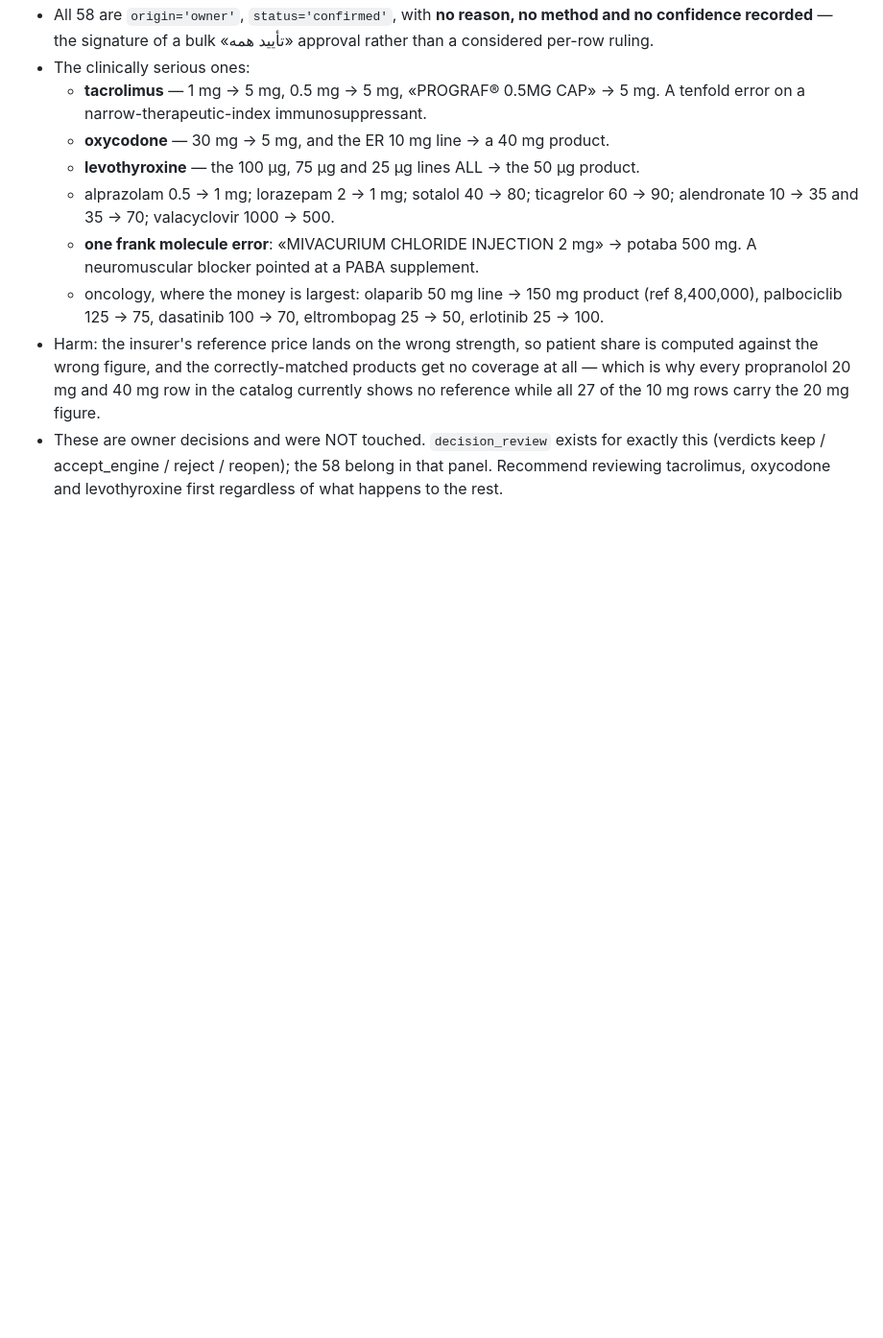
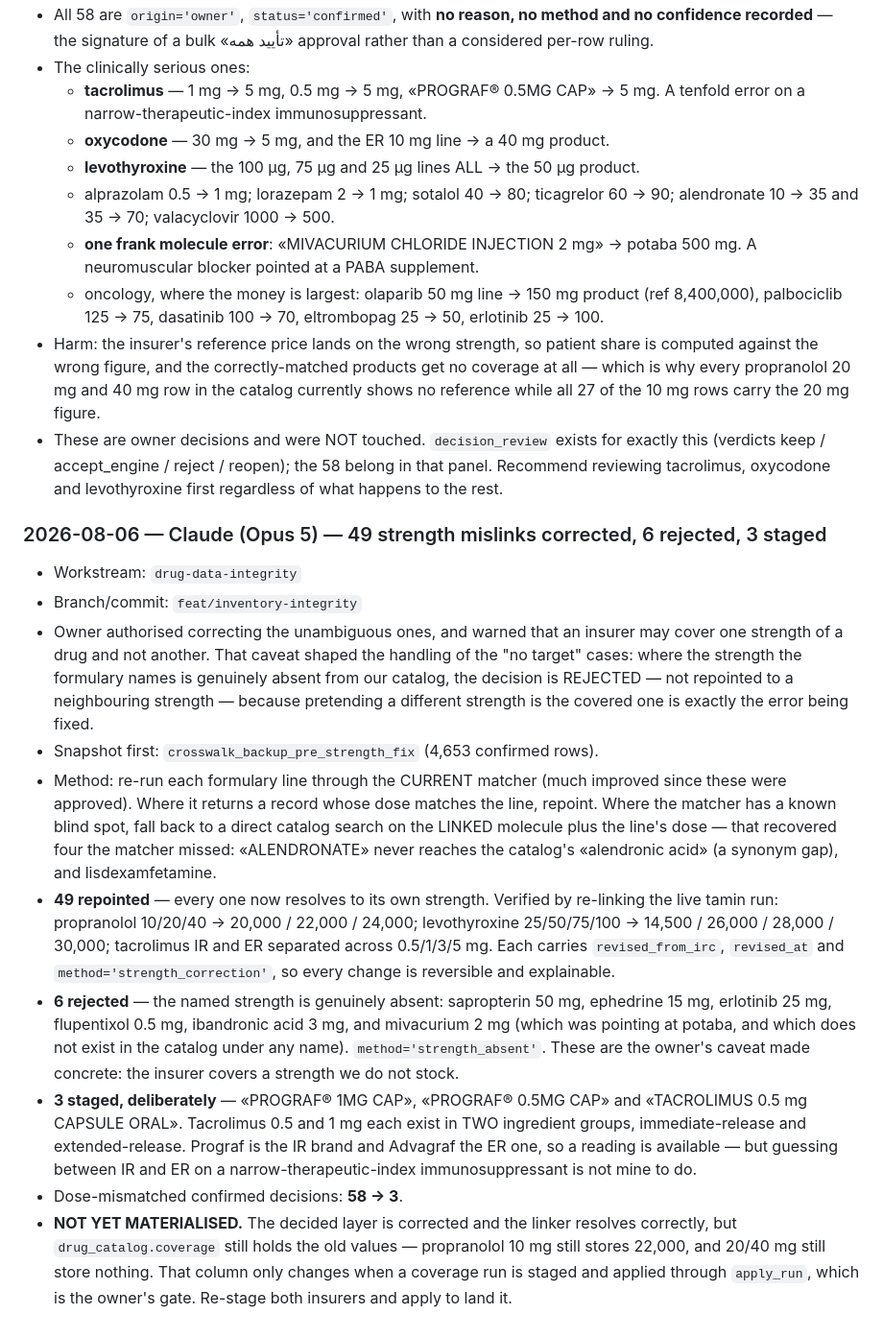
Before and after one commit to sasha-dianat/PharmPilot, a Markdown page: docs/ai-context/AI_COLLABORATION.md, the part around the change. Shown at 96% size. GitHub-like rendering; blank space fills up the shorter version.

Commit message:
fix(coverage): repoint 49 strength mislinks, reject 6, stage 3
The owner authorised correcting the unambiguous ones and noted that an insurer
may cover one strength and not another. That shaped the no-target cases: where
the strength a formulary line names is genuinely absent from the catalog, the
decision is rejected rather than repointed to a neighbour, because pretending a
different strength is the covered one is the very error being fixed.

Each line was re-run through the current matcher, which is much improved since
these were approved. Where the matcher has a blind spot, a direct search on the
linked molecule plus the line's dose recovered four more — «ALENDRONATE» never
reaches the catalog's «alendronic acid», a synonym gap, and lisdexamfetamine.

49 repointed and verified against the live tamin run: propranolol 10/20/40 now
take 20,000/22,000/24,000, levothyroxine 25/50/75/100 take 14,500/26,000/28,000/
30,000, and tacrolimus immediate- and extended-release are separated. Each keeps
revised_from_irc so it is reversible.

6 rejected as genuinely absent, mivacurium among them — it was pointing at
potaba and exists nowhere in the catalog.

3 staged on purpose: tacrolimus 0.5 and 1 mg each exist as both IR and ER, and
guessing between them on a narrow-therapeutic-index immunosuppressant is the
owner's call.

58 mismatches down to 3. Snapshot in crosswalk_backup_pre_strength_fix. The
coverage column itself is unchanged until a run is staged and applied.

Co-Authored-By: Claude Opus 5 <noreply@anthropic.com>

```diff
--- a/docs/ai-context/AI_COLLABORATION.md
+++ b/docs/ai-context/AI_COLLABORATION.md
@@ -971,3 +971,45 @@ model must append an acceptance entry before editing.
   exactly this (verdicts keep / accept_engine / reject / reopen); the 58 belong
   in that panel. Recommend reviewing tacrolimus, oxycodone and levothyroxine
   first regardless of what happens to the rest.
+
+### 2026-08-06 — Claude (Opus 5) — 49 strength mislinks corrected, 6 rejected, 3 staged
+
+- Workstream: `drug-data-integrity`
+- Branch/commit: `feat/inventory-integrity`
+- Owner authorised correcting the unambiguous ones, and warned that an insurer
+  may cover one strength of a drug and not another. That caveat shaped the
+  handling of the "no target" cases: where the strength the formulary names is
+  genuinely absent from our catalog, the decision is REJECTED — not repointed to
+  a neighbouring strength — because pretending a different strength is the
+  covered one is exactly the error being fixed.
+- Snapshot first: `crosswalk_backup_pre_strength_fix` (4,653 confirmed rows).
+- Method: re-run each formulary line through the CURRENT matcher (much improved
+  since these were approved). Where it returns a record whose dose matches the
+  line, repoint. Where the matcher has a known blind spot, fall back to a direct
+  catalog search on the LINKED molecule plus the line's dose — that recovered
+  four the matcher missed: «ALENDRONATE» never reaches the catalog's
+  «alendronic acid» (a synonym gap), and lisdexamfetamine.
+- **49 repointed** — every one now resolves to its own strength. Verified by
+  re-linking the live tamin run: propranolol 10/20/40 → 20,000 / 22,000 / 24,000;
+  levothyroxine 25/50/75/100 → 14,500 / 26,000 / 28,000 / 30,000; tacrolimus IR
+  and ER separated across 0.5/1/3/5 mg. Each carries `revised_from_irc`,
+  `revised_at` and `method='strength_correction'`, so every change is reversible
+  and explainable.
+- **6 rejected** — the named strength is genuinely absent: sapropterin 50 mg,
+  ephedrine 15 mg, erlotinib 25 mg, flupentixol 0.5 mg, ibandronic acid 3 mg,
+  and mivacurium 2 mg (which was pointing at potaba, and which does not exist in
+  the catalog under any name). `method='strength_absent'`. These are the owner's
+  caveat made concrete: the insurer covers a strength we do not stock.
+- **3 staged, deliberately** — «PROGRAF® 1MG CAP», «PROGRAF® 0.5MG CAP» and
+  «TACROLIMUS 0.5 mg CAPSULE ORAL». Tacrolimus 0.5 and 1 mg each exist in TWO
+  ingredient groups, immediate-release and extended-release. Prograf is the IR
+  brand and Advagraf the ER one, so a reading is available — but guessing
+  between IR and ER on a narrow-therapeutic-index immunosuppressant is not mine
+  to do.
+- Dose-mismatched confirmed decisions: **58 → 3**.
+- **NOT YET MATERIALISED.** The decided layer is corrected and the linker
+  resolves correctly, but `drug_catalog.coverage` still holds the old values —
+  propranolol 10 mg still stores 22,000, and 20/40 mg still store nothing. That
+  column only changes when a coverage run is staged and applied through
+  `apply_run`, which is the owner's gate. Re-stage both insurers and apply to
+  land it.
```
